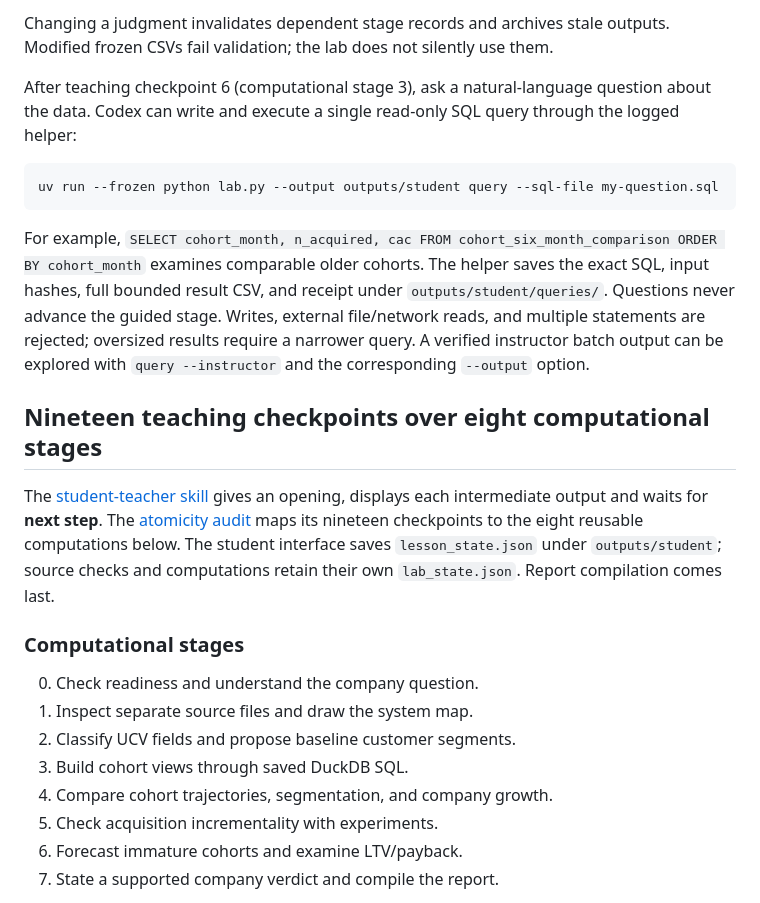
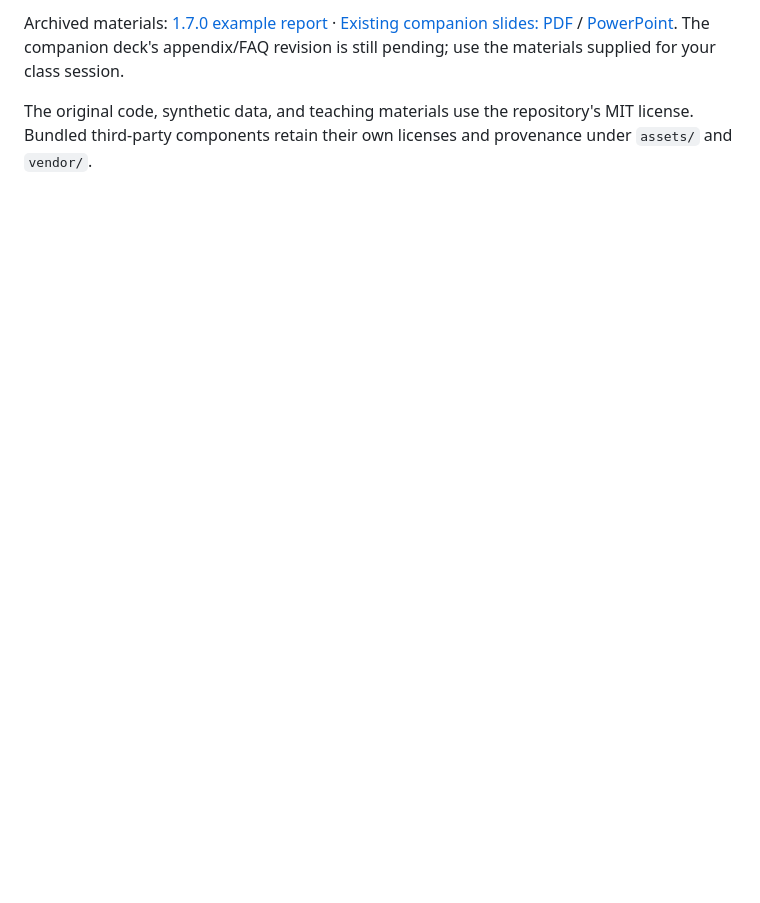
Before and after one commit to longxiutian/customer-economics-lab, a Markdown page: README.md, the part around one of its changes. Drawn GitHub-style; folded sections open; blank space fills up the shorter version.

````diff
--- a/README.md
+++ b/README.md
@@ -43,26 +65,5 @@ uv run --frozen python student.py choose provisional_verdict "Growth is improvin
 
-Changing a judgment invalidates dependent stage records and archives stale outputs. Modified frozen CSVs fail validation; the lab does not silently use them.
+Archived materials: [1.7.0 example report](examples/reference/report/customer-economics-report.pdf) · [Existing companion slides: PDF](teaching/customer-economics-lab.pdf) / [PowerPoint](teaching/customer-economics-lab.pptx). The companion deck's appendix/FAQ revision is still pending; use the materials supplied for your class session.
 
-After teaching checkpoint 6 (computational stage 3), ask a natural-language question about the data. Codex can write and execute a single read-only SQL query through the logged helper:
+The original code, synthetic data, and teaching materials use the repository's MIT license. Bundled third-party components retain their own licenses and provenance under `assets/` and `vendor/`.
 
-```text
-uv run --frozen python lab.py --output outputs/student query --sql-file my-question.sql
-```
-
-For example, `SELECT cohort_month, n_acquired, cac FROM cohort_six_month_comparison ORDER BY cohort_month` examines comparable older cohorts. The helper saves the exact SQL, input hashes, full bounded result CSV, and receipt under `outputs/student/queries/`. Questions never advance the guided stage. Writes, external file/network reads, and multiple statements are rejected; oversized results require a narrower query. A verified instructor batch output can be explored with `query --instructor` and the corresponding `--output` option.
-
-## Nineteen teaching checkpoints over eight computational stages
-
-The [student-teacher skill](skills/student-teacher/SKILL.md) gives an opening, displays each intermediate output and waits for **next step**. The [atomicity audit](docs/student-workflow.md) maps its nineteen checkpoints to the eight reusable computations below. The student interface saves `lesson_state.json` under `outputs/student`; source checks and computations retain their own `lab_state.json`. Report compilation comes last.
-
-### Computational stages
-
-0. Check readiness and understand the company question.
-1. Inspect separate source files and draw the system map.
-2. Classify UCV fields and propose baseline customer segments.
-3. Build cohort views through saved DuckDB SQL.
-4. Compare cohort trajectories, segmentation, and company growth.
-5. Check acquisition incrementality with experiments.
-6. Forecast immature cohorts and examine LTV/payback.
-7. State a supported company verdict and compile the report.
-
````
Also changed, not shown: other parts of README.md (+41 -44 lines).
